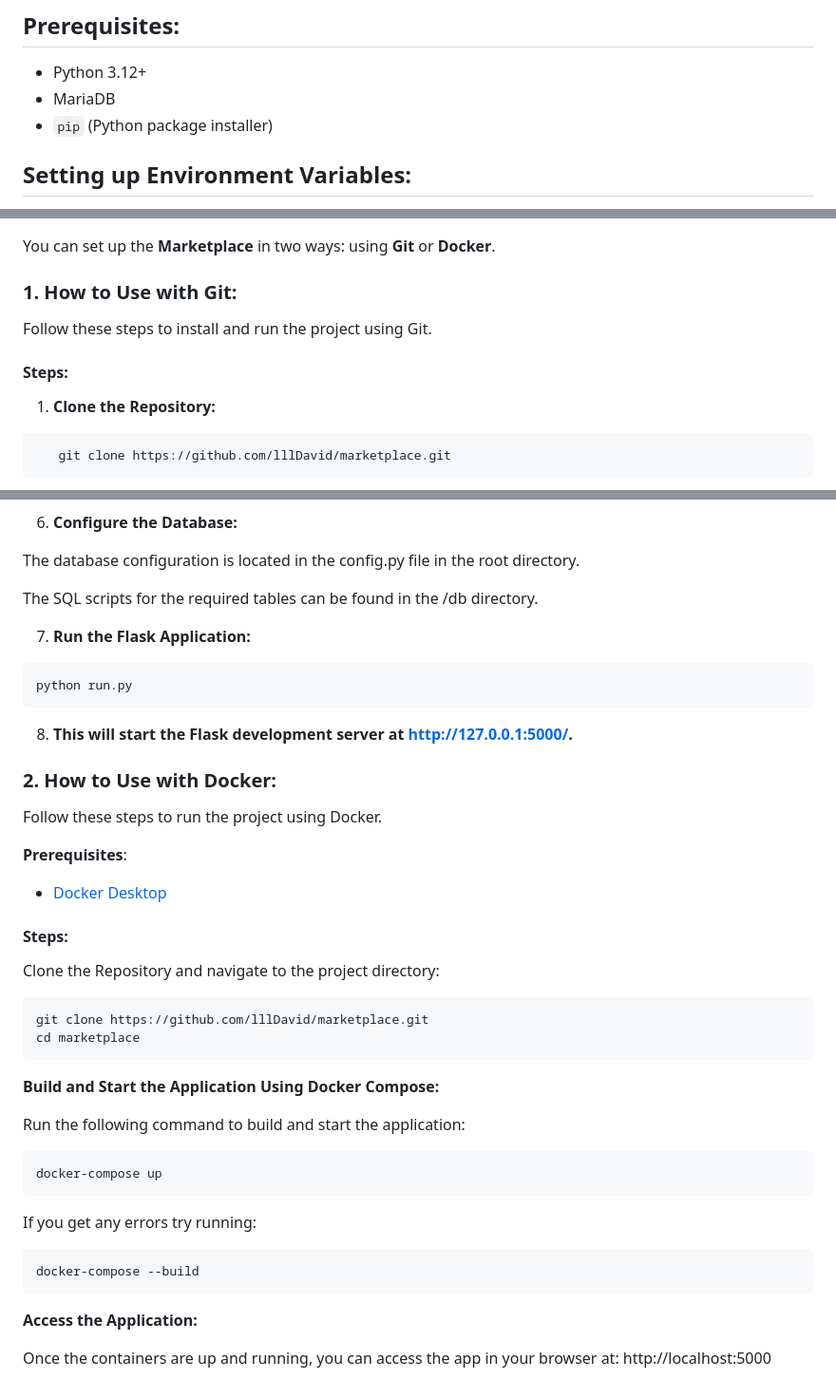
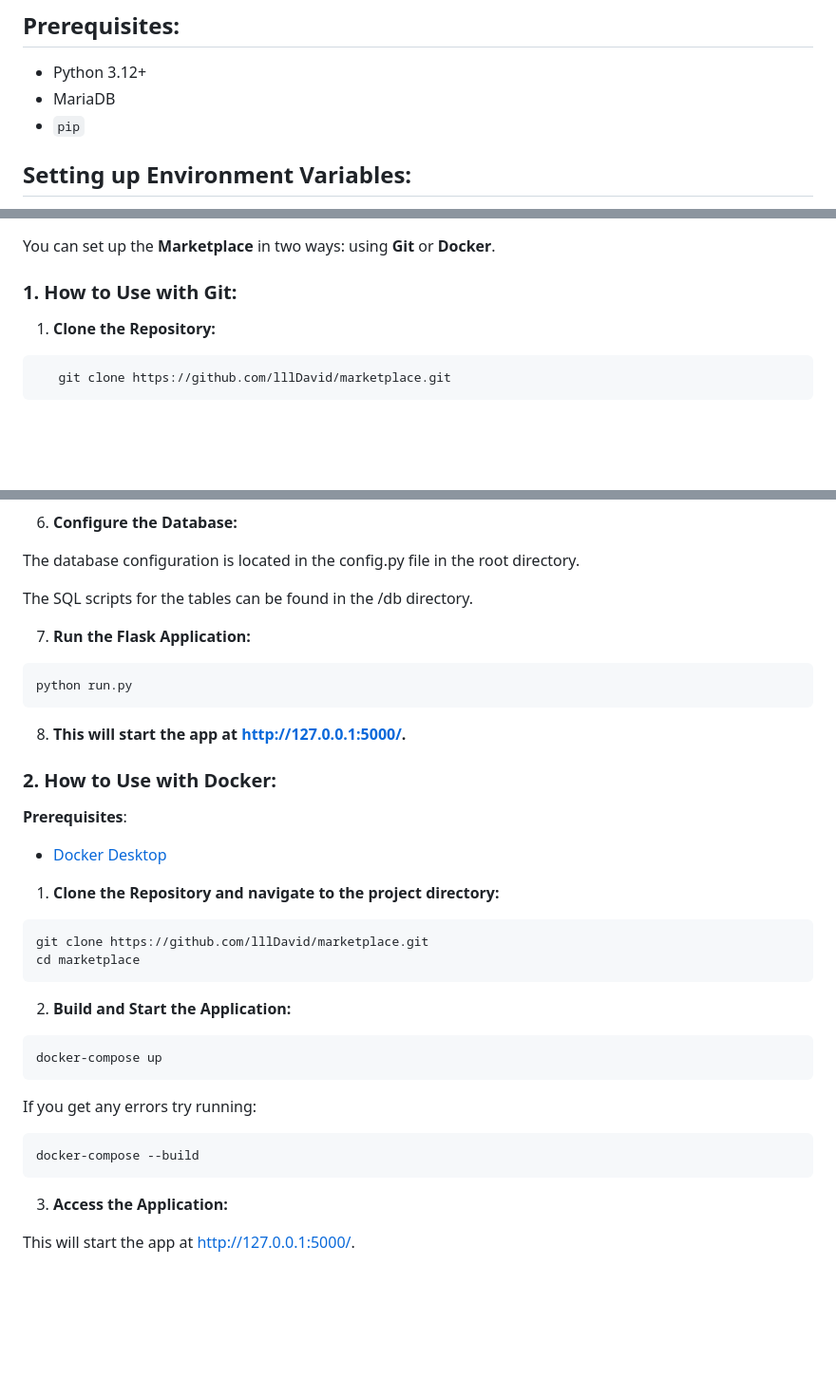
Before and after one commit to lllDavid/marketplace, a Markdown page: README.md, 3 parts joined by grey strips. Shown at 95% size. GitHub-like rendering; blank space fills up the shorter version.

````diff
--- a/README.md
+++ b/README.md
@@ -18,7 +18,7 @@
 ## Prerequisites:
 - Python 3.12+
 - MariaDB
-- `pip` (Python package installer)
+- `pip`
 
 ## Setting up Environment Variables:
 
@@ -63,10 +63,6 @@ You can set up the **Marketplace** in two ways: using **Git** or **Docker**.
 
 ### 1. **How to Use with Git**:
 
-Follow these steps to install and run the project using Git.
-
-#### Steps:
-
 1. **Clone the Repository:**
 
 ```bash
@@ -102,7 +98,7 @@ mysql -u root -p CREATE DATABASE marketplace;
 
 The database configuration is located in the config.py file in the root directory.
 
-The SQL scripts for the required tables can be found in the /db directory.
+The SQL scripts for the tables can be found in the /db directory.
 
 7. **Run the Flask Application:**
 
@@ -110,25 +106,21 @@ The SQL scripts for the required tables can be found in the /db directory.
 python run.py
 ```
 
-8. **This will start the Flask development server at http://127.0.0.1:5000/.**
+8. **This will start the app at http://127.0.0.1:5000/.**
 
 ### 2. **How to Use with Docker**:
-Follow these steps to run the project using Docker.
 
 **Prerequisites**:
 - [Docker Desktop](https://www.docker.com/products/docker-desktop/)
 
-#### Steps:
-
-Clone the Repository and navigate to the project directory:
+1. **Clone the Repository and navigate to the project directory:**
 ```bash
 git clone https://github.com/lllDavid/marketplace.git
 cd marketplace
 ```
 
-**Build and Start the Application Using Docker Compose:**
+2. **Build and Start the Application:**
 
-Run the following command to build and start the application:
 ```bash
 docker-compose up
 ```
@@ -139,7 +131,6 @@ If you get any errors try running:
 docker-compose --build
 ```
 
-**Access the Application:**
+3. **Access the Application:**
 
-Once the containers are up and running, you can access the app in your browser at:
-http://localhost:5000
+This will start the app at http://127.0.0.1:5000/.
````
